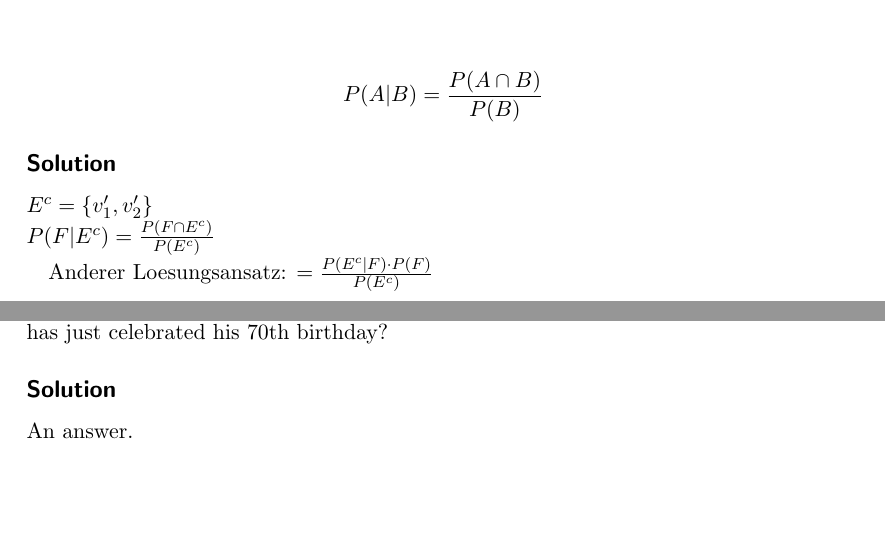
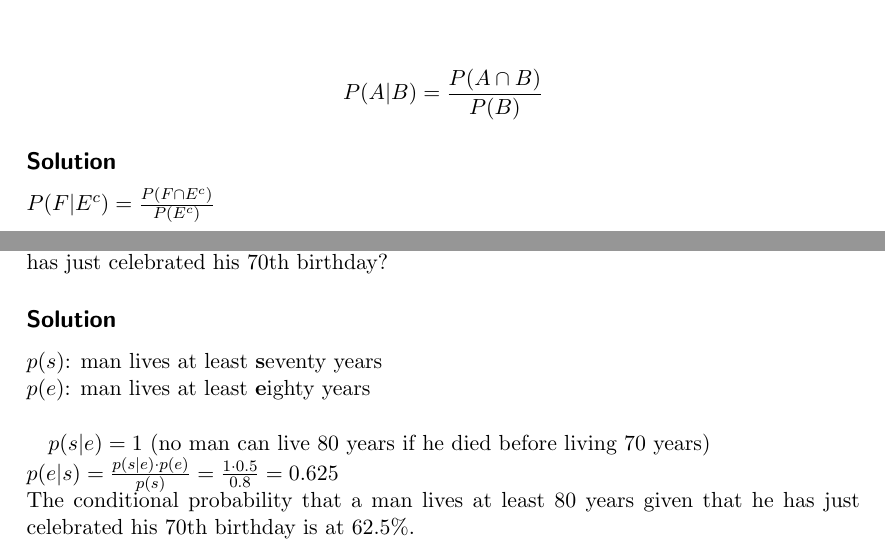
Before and after one commit to karsil/labPatternRecog, a LaTeX document (lab2/theoretical/PR_theoretical_exer_2.tex, which reads lab2/theoretical/files/task1.tex, lab2/theoretical/files/task2.tex): two parts of pages 1 and 2 of 2, joined at a grey line, cut so that both start at the same text, the shorter picture padded with empty space. Compiled offline with pdfLaTeX.

Commit message:
Added task 2

```diff
--- a/lab2/theoretical/files/task1.tex
+++ b/lab2/theoretical/files/task1.tex
@@ -17,9 +17,7 @@ P(A|B)=  \frac{P(A \cap B)}{P(B)} \nonumber
 
 
 \subsection*{Solution}
-$E^c = \{v_1', v_2'\}$
-\\
 $P(F|E^c) = \frac{P(F\cap E^c)}{P(E^c)}$
 
-Anderer Loesungsansatz:
-$ = \frac{P(E^c|F)\cdot P(F)}{P(E^c)}$
+%Anderer Loesungsansatz:
+%$ = \frac{P(E^c|F)\cdot P(F)}{P(E^c)}$
--- a/lab2/theoretical/files/task2.tex
+++ b/lab2/theoretical/files/task2.tex
@@ -10,4 +10,10 @@ The Census Bureau has estimated the following survival probabilities for men:
 What is the conditional probability that a man lives at least 80 years given that he has just celebrated his 70th birthday?
 
 \subsection*{Solution}
-An answer.
+
+$p(s)$: man lives at least \textbf{s}eventy years\\
+$p(e)$: man lives at least \textbf{e}ighty years\\
+
+$p(s|e) = 1$ (no man can live 80 years if he died before living 70 years)\\
+$p(e|s) = \frac{p(s|e)\cdot p(e)}{p(s)} = \frac{1\cdot 0.5}{0.8} = 0.625$\\
+The conditional probability that a man lives at least 80 years given that he has just celebrated his 70th birthday is at 62.5\%.
```
